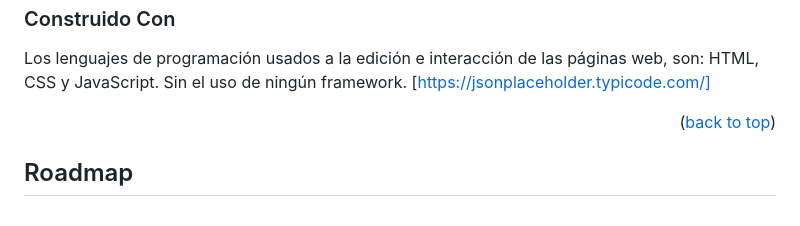
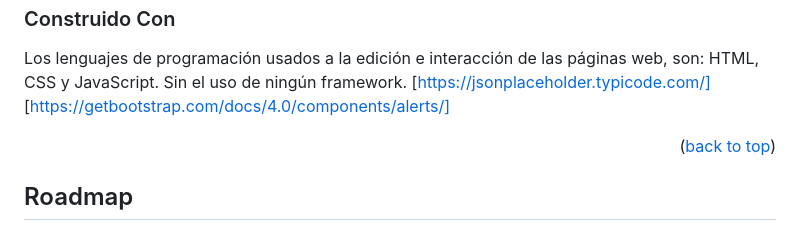
Before and after one commit to Mika0507/midtern-ironhack, a Markdown page: README.md, the part around the change. Rendered like a GitHub page.

Commit message:
readme added changes

```diff
--- a/README.md
+++ b/README.md
@@ -96,6 +96,7 @@ En esta sección se puede incluir información como:
 En resumen, la sección "construido con" es una excelente manera de brindar a los usuarios y contribuidores una compresión de las tecnologías y herramientas utilizadas para desarrollar el proyecto, esto ayuda a entender mejor el proyecto y a los desarrolladores a contribuir de manera efectiva. -->
 Los lenguajes de programación usados a la edición e interacción de las páginas web, son: HTML, CSS y JavaScript. Sin el uso de ningún framework.
 [https://jsonplaceholder.typicode.com/]
+[https://getbootstrap.com/docs/4.0/components/alerts/]
 
 
 <p align="right">(<a href="#readme-top">back to top</a>)</p>
```
